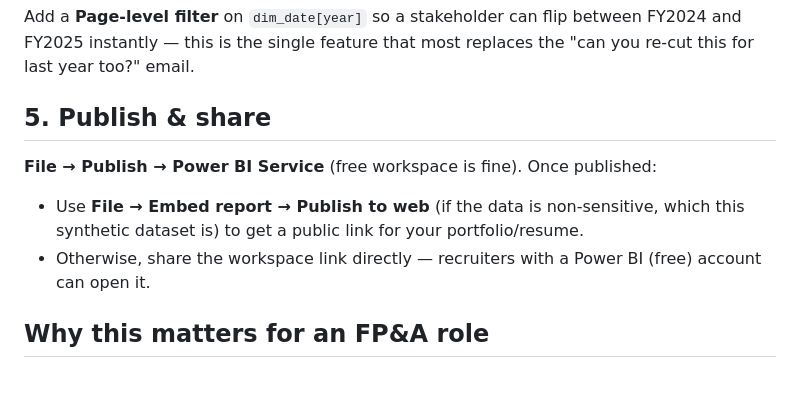
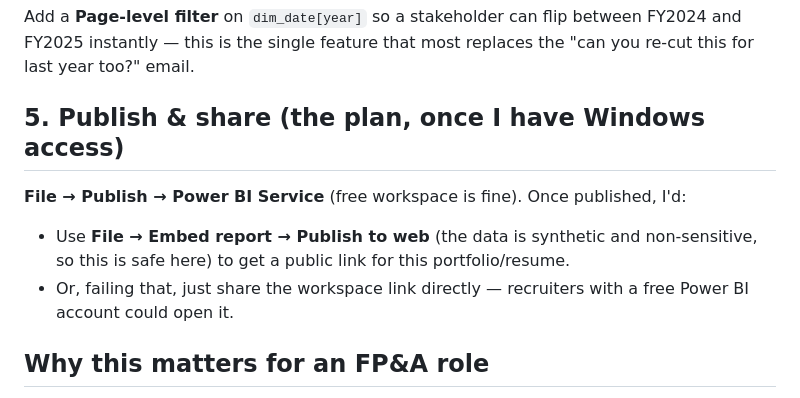
Before and after one commit to KarisFang/fpa-portfolio-reporting-pipeline, a Markdown page: powerbi/POWER_BI_BUILD_GUIDE.md, the part around the change. Rendered like a GitHub page.

Commit message:
Rephrase Publish & Share section to match documented-plan framing

```diff
--- a/powerbi/POWER_BI_BUILD_GUIDE.md
+++ b/powerbi/POWER_BI_BUILD_GUIDE.md
@@ -90,12 +90,12 @@ Revenue Rank (Customer) = RANKX(ALL(dim_customer[customer_name]), [Total Revenue
 Add a **Page-level filter** on `dim_date[year]` so a stakeholder can flip between FY2024 and FY2025 instantly —
 this is the single feature that most replaces the "can you re-cut this for last year too?" email.
 
-## 5. Publish & share
+## 5. Publish & share (the plan, once I have Windows access)
 
-**File → Publish → Power BI Service** (free workspace is fine). Once published:
-- Use **File → Embed report → Publish to web** (if the data is non-sensitive, which this synthetic dataset is)
-  to get a public link for your portfolio/resume.
-- Otherwise, share the workspace link directly — recruiters with a Power BI (free) account can open it.
+**File → Publish → Power BI Service** (free workspace is fine). Once published, I'd:
+- Use **File → Embed report → Publish to web** (the data is synthetic and non-sensitive, so this is safe here)
+  to get a public link for this portfolio/resume.
+- Or, failing that, just share the workspace link directly — recruiters with a free Power BI account could open it.
 
 ## Why this matters for an FP&A role
 
```
